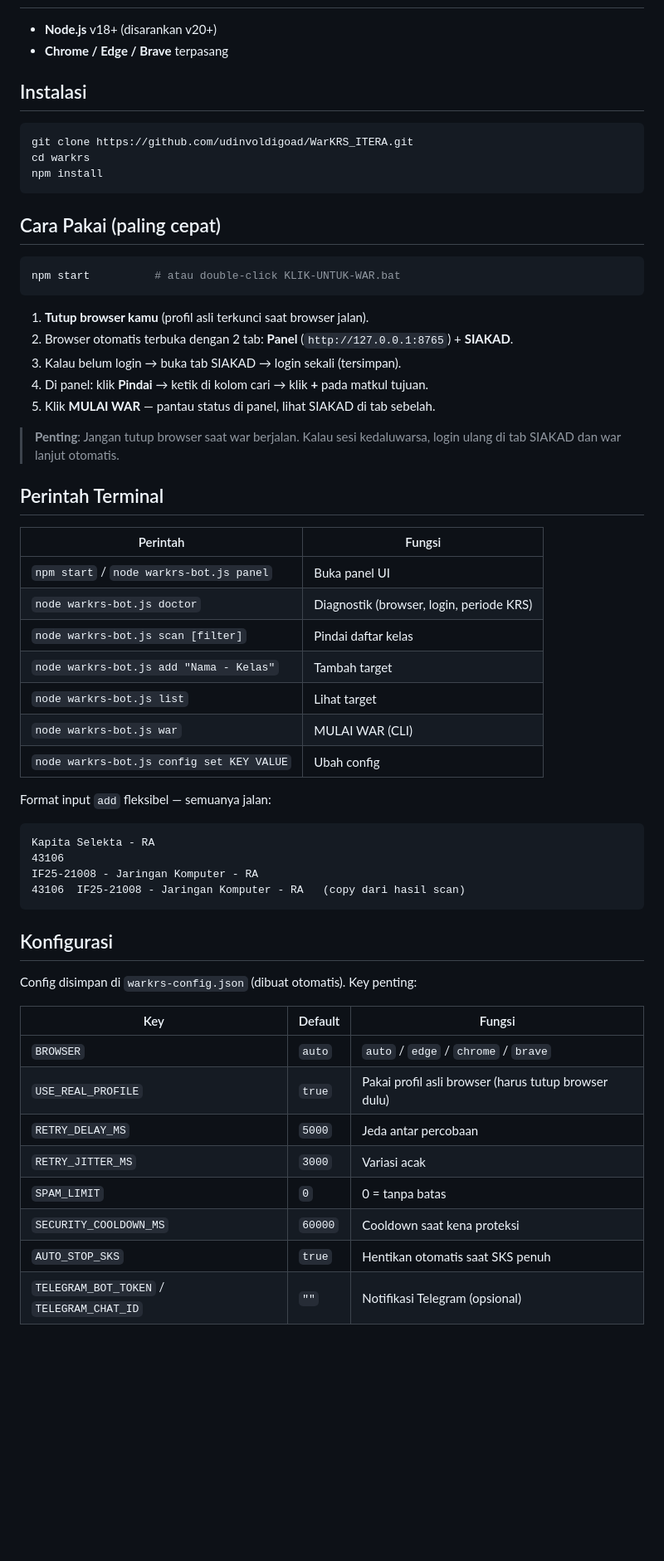
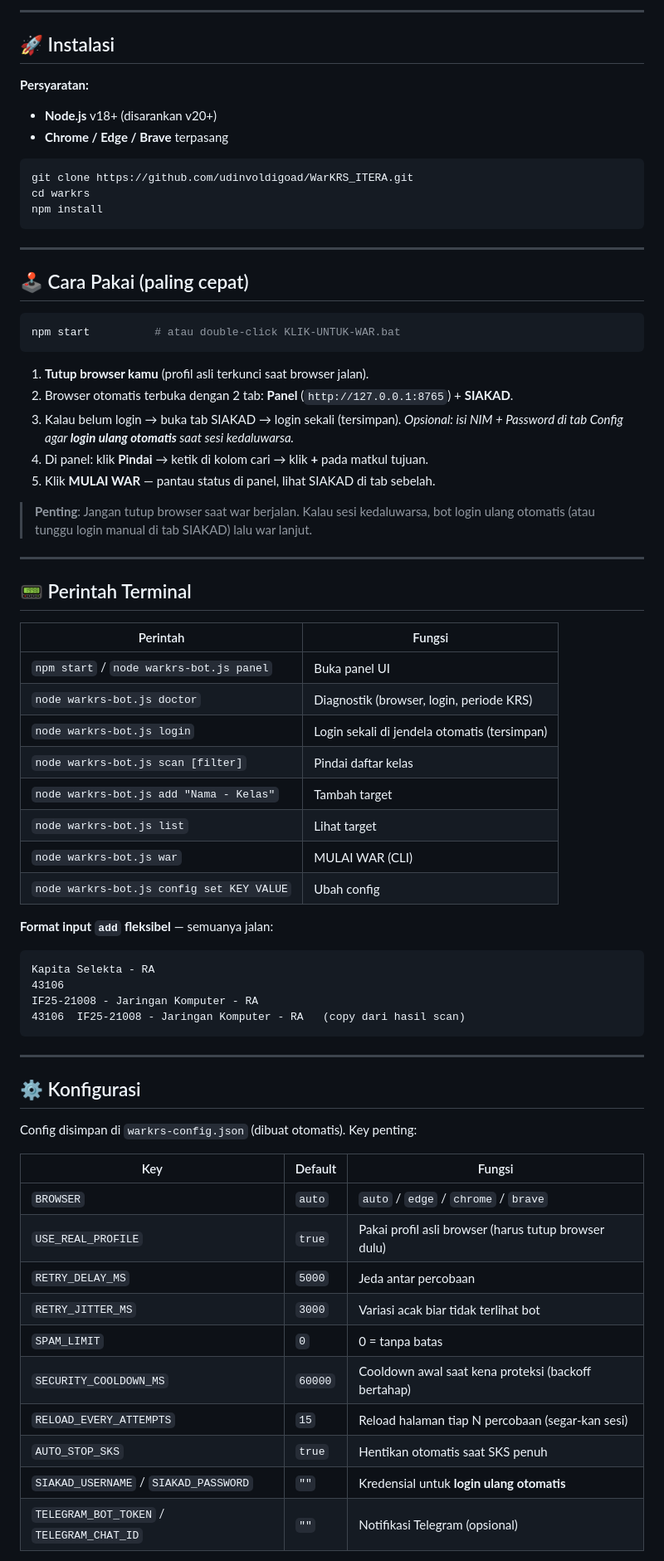
Before and after one commit to udinvoldigoad/WarKRS_ITERA, a Markdown page: README.md, the part around one of its changes. Shown at 83% size. Drawn GitHub-style; blank space fills up the shorter version.

````diff
--- a/README.md
+++ b/README.md
@@ -18,8 +118,11 @@ Auto-enroll mata kuliah KRS dengan **panel UI di browser**, dijalankan dari **te
+---
+
+## 🚀 Instalasi
+
+**Persyaratan:**
 
 - **Node.js** v18+ (disarankan v20+)
 - **Chrome / Edge / Brave** terpasang
-
-## Instalasi
 
 ```bash
 git clone https://github.com/udinvoldigoad/WarKRS_ITERA.git
@@ -27,7 +130,9 @@ cd warkrs
 npm install
 ```
 
-## Cara Pakai (paling cepat)
+---
+
+## 🕹 Cara Pakai (paling cepat)
 
 ```bash
 npm start          # atau double-click KLIK-UNTUK-WAR.bat
@@ -35,25 +140,29 @@ npm start          # atau double-click KLIK-UNTUK-WAR.bat
 
 1. **Tutup browser kamu** (profil asli terkunci saat browser jalan).
 2. Browser otomatis terbuka dengan 2 tab: **Panel** (`http://127.0.0.1:8765`) + **SIAKAD**.
-3. Kalau belum login → buka tab SIAKAD → login sekali (tersimpan).
+3. Kalau belum login → buka tab SIAKAD → login sekali (tersimpan). *Opsional: isi NIM + Password di tab Config agar **login ulang otomatis** saat sesi kedaluwarsa.*
 4. Di panel: klik **Pindai** → ketik di kolom cari → klik **+** pada matkul tujuan.
 5. Klik **MULAI WAR** — pantau status di panel, lihat SIAKAD di tab sebelah.
 
-> **Penting**: Jangan tutup browser saat war berjalan. Kalau sesi kedaluwarsa, login ulang di tab SIAKAD dan war lanjut otomatis.
+> **Penting**: Jangan tutup browser saat war berjalan. Kalau sesi kedaluwarsa, bot login ulang otomatis (atau tunggu login manual di tab SIAKAD) lalu war lanjut.
 
-## Perintah Terminal
+---
+
+## 📟 Perintah Terminal
 
 | Perintah | Fungsi |
 |---|---|
 | `npm start` / `node warkrs-bot.js panel` | Buka panel UI |
 | `node warkrs-bot.js doctor` | Diagnostik (browser, login, periode KRS) |
+| `node warkrs-bot.js login` | Login sekali di jendela otomatis (tersimpan) |
 | `node warkrs-bot.js scan [filter]` | Pindai daftar kelas |
 | `node warkrs-bot.js add "Nama - Kelas"` | Tambah target |
 | `node warkrs-bot.js list` | Lihat target |
 | `node warkrs-bot.js war` | MULAI WAR (CLI) |
 | `node warkrs-bot.js config set KEY VALUE` | Ubah config |
 
-Format input `add` fleksibel — semuanya jalan:
+**Format input `add` fleksibel** — semuanya jalan:
+
 ```
 Kapita Selekta - RA
 43106
@@ -61,7 +170,9 @@ IF25-21008 - Jaringan Komputer - RA
 43106  IF25-21008 - Jaringan Komputer - RA   (copy dari hasil scan)
 ```
 
-## Konfigurasi
+---
+
+## ⚙️ Konfigurasi
 
 Config disimpan di `warkrs-config.json` (dibuat otomatis). Key penting:
 
@@ -70,9 +181,11 @@ Config disimpan di `warkrs-config.json` (dibuat otomatis). Key penting:
 | `BROWSER` | `auto` | `auto` / `edge` / `chrome` / `brave` |
 | `USE_REAL_PROFILE` | `true` | Pakai profil asli browser (harus tutup browser dulu) |
 | `RETRY_DELAY_MS` | `5000` | Jeda antar percobaan |
-| `RETRY_JITTER_MS` | `3000` | Variasi acak |
+| `RETRY_JITTER_MS` | `3000` | Variasi acak biar tidak terlihat bot |
 | `SPAM_LIMIT` | `0` | 0 = tanpa batas |
-| `SECURITY_COOLDOWN_MS` | `60000` | Cooldown saat kena proteksi |
+| `SECURITY_COOLDOWN_MS` | `60000` | Cooldown awal saat kena proteksi (backoff bertahap) |
+| `RELOAD_EVERY_ATTEMPTS` | `15` | Reload halaman tiap N percobaan (segar-kan sesi) |
 | `AUTO_STOP_SKS` | `true` | Hentikan otomatis saat SKS penuh |
+| `SIAKAD_USERNAME` / `SIAKAD_PASSWORD` | `""` | Kredensial untuk **login ulang otomatis** |
 | `TELEGRAM_BOT_TOKEN` / `TELEGRAM_CHAT_ID` | `""` | Notifikasi Telegram (opsional) |
 
````
Also changed, not shown: other parts of README.md (+138 -20 lines).
